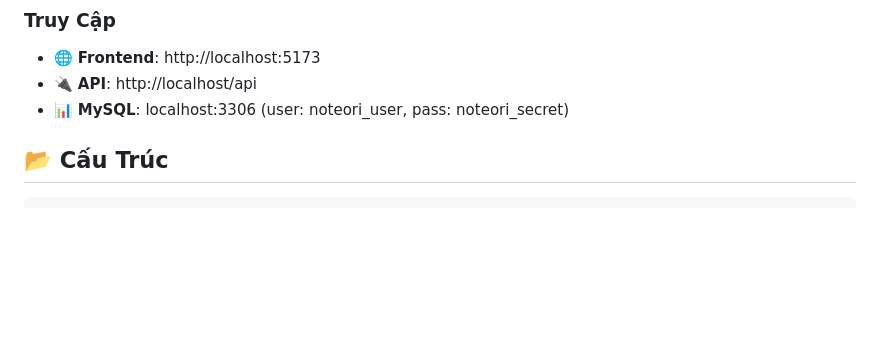
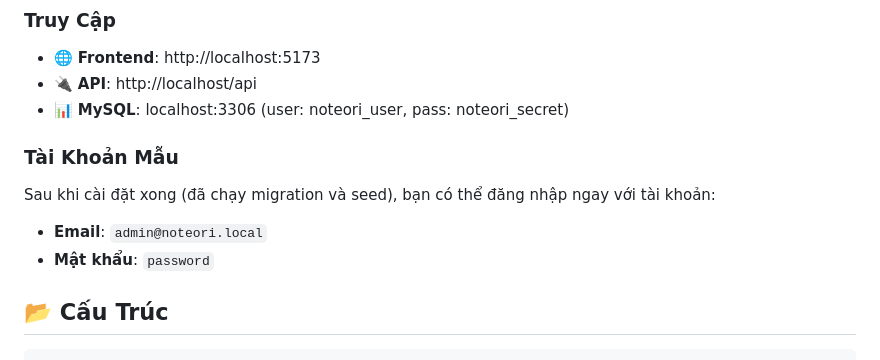
Before and after one commit to NhoNhoNh/noteori, a Markdown page: README.md, the part around the change. Rendered like a GitHub page; blank space fills up the shorter version.

Commit message:
Update README to include sample account info

```diff
--- a/README.md
+++ b/README.md
@@ -55,6 +55,11 @@ docker compose exec php php artisan storage:link
 - 🌐 **Frontend**: http://localhost:5173
 - 🔌 **API**: http://localhost/api
 - 📊 **MySQL**: localhost:3306 (user: noteori_user, pass: noteori_secret)
+
+### Tài Khoản Mẫu
+Sau khi cài đặt xong (đã chạy migration và seed), bạn có thể đăng nhập ngay với tài khoản:
+- **Email**: `admin@noteori.local`
+- **Mật khẩu**: `password`
 
 ## 📂 Cấu Trúc
 
```
